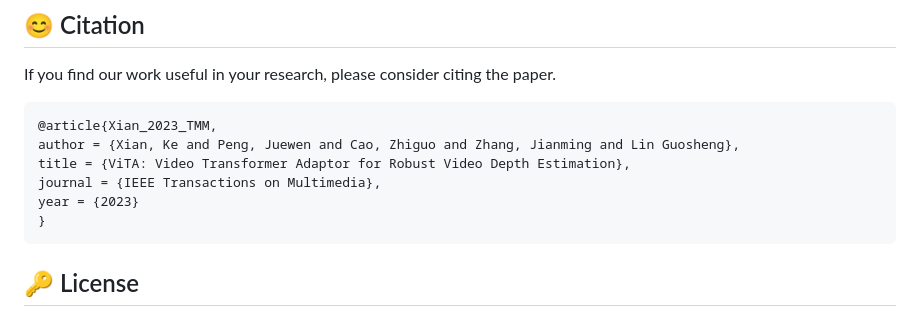
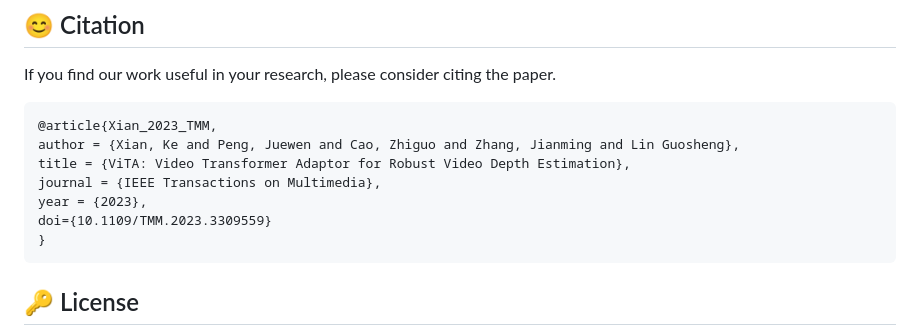
Before and after one commit to KexianHust/ViTA, a Markdown page: README.md, the part around the change printed below. Rendered like a GitHub page.

````diff
--- a/README.md
+++ b/README.md
@@ -75,7 +75,8 @@ If you find our work useful in your research, please consider citing the paper.
 author = {Xian, Ke and Peng, Juewen and Cao, Zhiguo and Zhang, Jianming and Lin Guosheng},
 title = {ViTA: Video Transformer Adaptor for Robust Video Depth Estimation},
 journal = {IEEE Transactions on Multimedia},
-year = {2023}
+year = {2023},
+doi={10.1109/TMM.2023.3309559}
 }
 ```
 
````
Also changed, not shown: other parts of README.md (+1 -1 lines).
